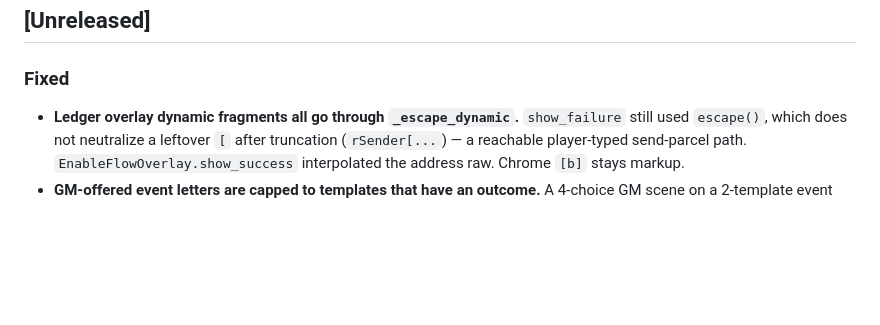
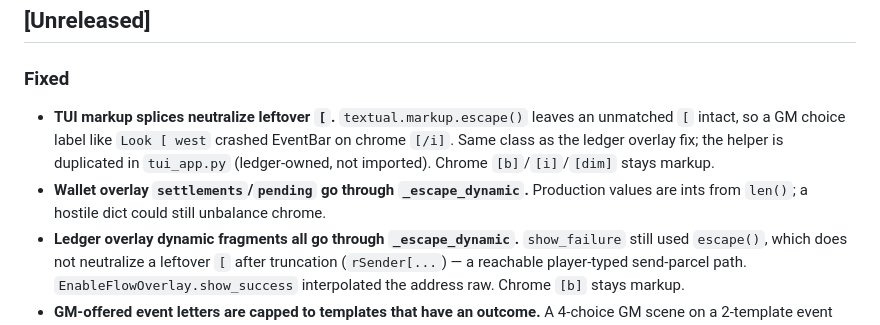
Before and after one commit to mcp-tool-shop-org/escape-the-valley, a Markdown page: CHANGELOG.md, the part around the change. Drawn GitHub-style; blank space fills up the shorter version.

Commit message:
docs(changelog): Wave 16 Unreleased — leftover [ neutralized in tui_app; wallet ints escaped

```diff
--- a/CHANGELOG.md
+++ b/CHANGELOG.md
@@ -6,6 +6,14 @@ All notable changes to Escape the Valley are documented here.
 
 ### Fixed
 
+- **TUI markup splices neutralize leftover `[`.** `textual.markup.escape()`
+  leaves an unmatched `[` intact, so a GM choice label like `Look [ west`
+  crashed EventBar on chrome `[/i]`. Same class as the ledger overlay fix;
+  the helper is duplicated in `tui_app.py` (ledger-owned, not imported).
+  Chrome `[b]`/`[i]`/`[dim]` stays markup.
+- **Wallet overlay `settlements`/`pending` go through `_escape_dynamic`.**
+  Production values are ints from `len()`; a hostile dict could still
+  unbalance chrome.
 - **Ledger overlay dynamic fragments all go through `_escape_dynamic`.**
   `show_failure` still used `escape()`, which does not neutralize a leftover
   `[` after truncation (`rSender[...`) — a reachable player-typed send-parcel
```
